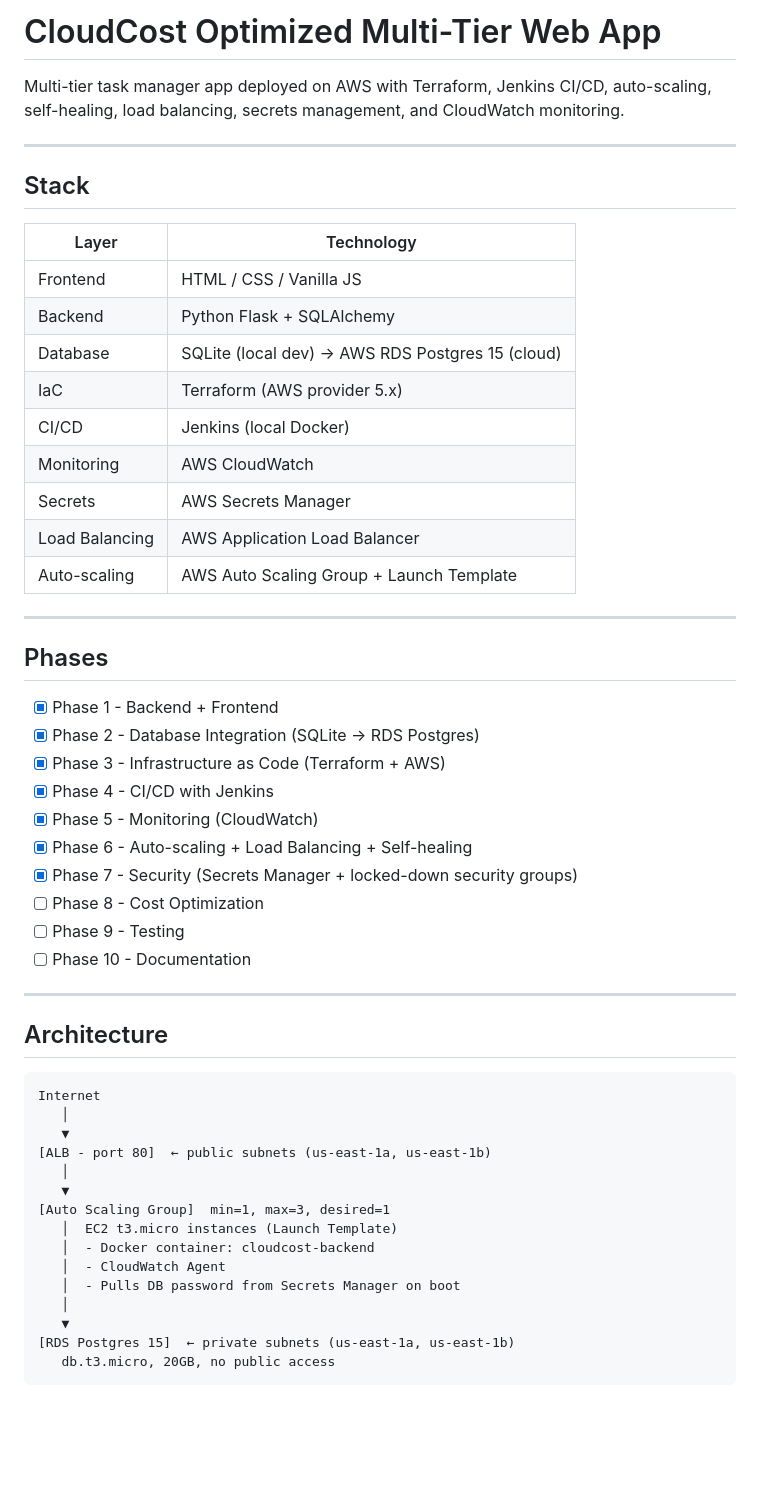
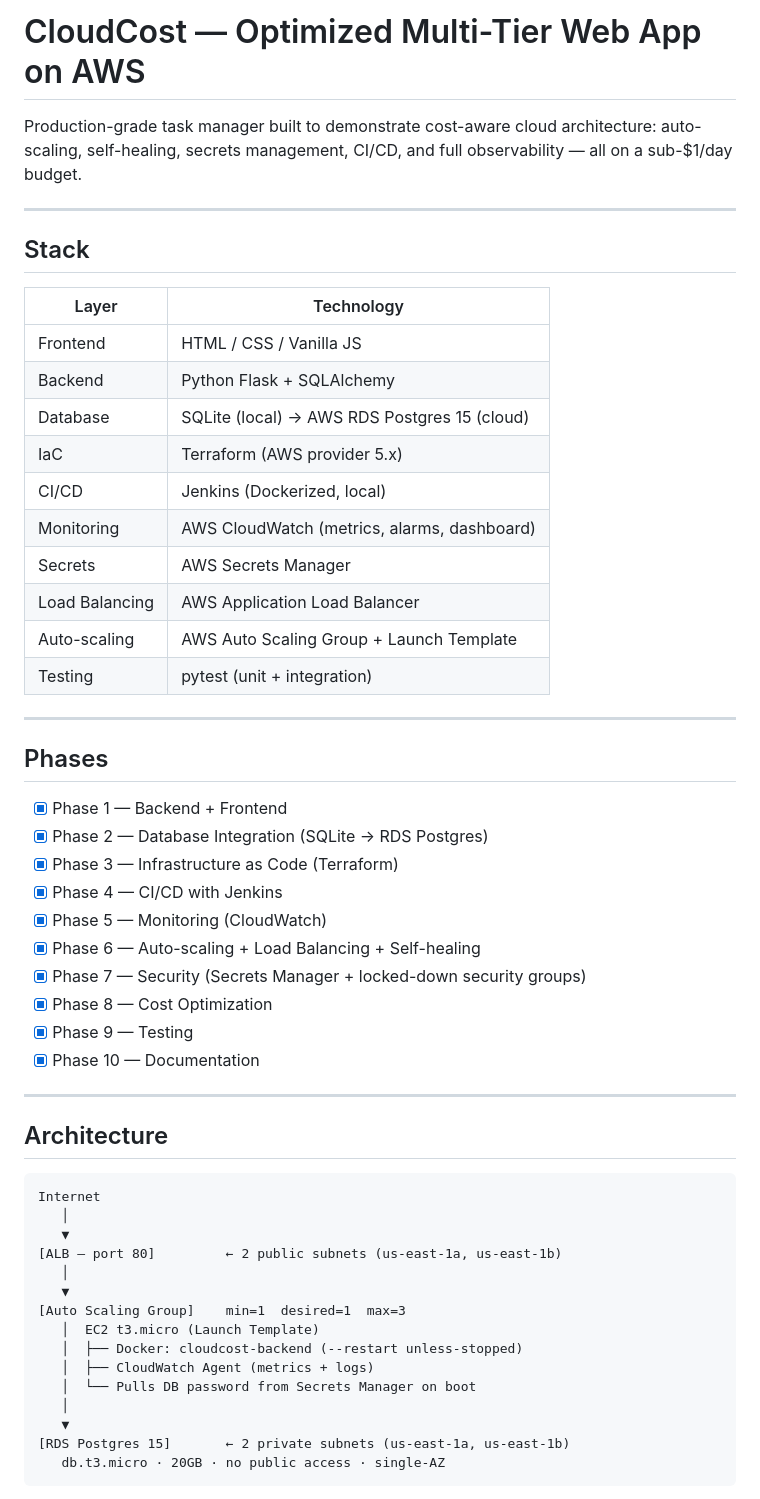
Before and after one commit to Skanderba8/cloudcost-webapp, a Markdown page: README.md, the part around one of its changes. Drawn GitHub-style; blank space fills up the shorter version.

````diff
--- a/README.md
+++ b/README.md
@@ -1,6 +1,6 @@
-# CloudCost Optimized Multi-Tier Web App
+# CloudCost — Optimized Multi-Tier Web App on AWS
 
-Multi-tier task manager app deployed on AWS with Terraform, Jenkins CI/CD, auto-scaling, self-healing, load balancing, secrets management, and CloudWatch monitoring.
+Production-grade task manager built to demonstrate cost-aware cloud architecture: auto-scaling, self-healing, secrets management, CI/CD, and full observability — all on a sub-$1/day budget.
 
 ---
 
@@ -10,28 +10,29 @@ Multi-tier task manager app deployed on AWS with Terraform, Jenkins CI/CD, auto-
 |---|---|
 | Frontend | HTML / CSS / Vanilla JS |
 | Backend | Python Flask + SQLAlchemy |
-| Database | SQLite (local dev) → AWS RDS Postgres 15 (cloud) |
+| Database | SQLite (local) → AWS RDS Postgres 15 (cloud) |
 | IaC | Terraform (AWS provider 5.x) |
-| CI/CD | Jenkins (local Docker) |
-| Monitoring | AWS CloudWatch |
+| CI/CD | Jenkins (Dockerized, local) |
+| Monitoring | AWS CloudWatch (metrics, alarms, dashboard) |
 | Secrets | AWS Secrets Manager |
 | Load Balancing | AWS Application Load Balancer |
 | Auto-scaling | AWS Auto Scaling Group + Launch Template |
+| Testing | pytest (unit + integration) |
 
 ---
 
 ## Phases
 
-- [x] Phase 1 - Backend + Frontend
-- [x] Phase 2 - Database Integration (SQLite → RDS Postgres)
-- [x] Phase 3 - Infrastructure as Code (Terraform + AWS)
-- [x] Phase 4 - CI/CD with Jenkins
-- [x] Phase 5 - Monitoring (CloudWatch)
-- [x] Phase 6 - Auto-scaling + Load Balancing + Self-healing
-- [x] Phase 7 - Security (Secrets Manager + locked-down security groups)
-- [ ] Phase 8 - Cost Optimization
-- [ ] Phase 9 - Testing
-- [ ] Phase 10 - Documentation
+- [x] Phase 1 — Backend + Frontend
+- [x] Phase 2 — Database Integration (SQLite → RDS Postgres)
+- [x] Phase 3 — Infrastructure as Code (Terraform)
+- [x] Phase 4 — CI/CD with Jenkins
+- [x] Phase 5 — Monitoring (CloudWatch)
+- [x] Phase 6 — Auto-scaling + Load Balancing + Self-healing
+- [x] Phase 7 — Security (Secrets Manager + locked-down security groups)
+- [x] Phase 8 — Cost Optimization
+- [x] Phase 9 — Testing
+- [x] Phase 10 — Documentation
 
 ---
 
@@ -41,17 +42,17 @@ Multi-tier task manager app deployed on AWS with Terraform, Jenkins CI/CD, auto-
 Internet
    │
    ▼
-[ALB - port 80]  ← public subnets (us-east-1a, us-east-1b)
+[ALB — port 80]         ← 2 public subnets (us-east-1a, us-east-1b)
    │
    ▼
-[Auto Scaling Group]  min=1, max=3, desired=1
-   │  EC2 t3.micro instances (Launch Template)
-   │  - Docker container: cloudcost-backend
-   │  - CloudWatch Agent
-   │  - Pulls DB password from Secrets Manager on boot
+[Auto Scaling Group]    min=1  desired=1  max=3
+   │  EC2 t3.micro (Launch Template)
+   │  ├── Docker: cloudcost-backend (--restart unless-stopped)
+   │  ├── CloudWatch Agent (metrics + logs)
+   │  └── Pulls DB password from Secrets Manager on boot
    │
    ▼
-[RDS Postgres 15]  ← private subnets (us-east-1a, us-east-1b)
-   db.t3.micro, 20GB, no public access
+[RDS Postgres 15]       ← 2 private subnets (us-east-1a, us-east-1b)
+   db.t3.micro · 20GB · no public access · single-AZ
 ```
 
````
Also changed, not shown: other parts of README.md (+289 -323 lines).
